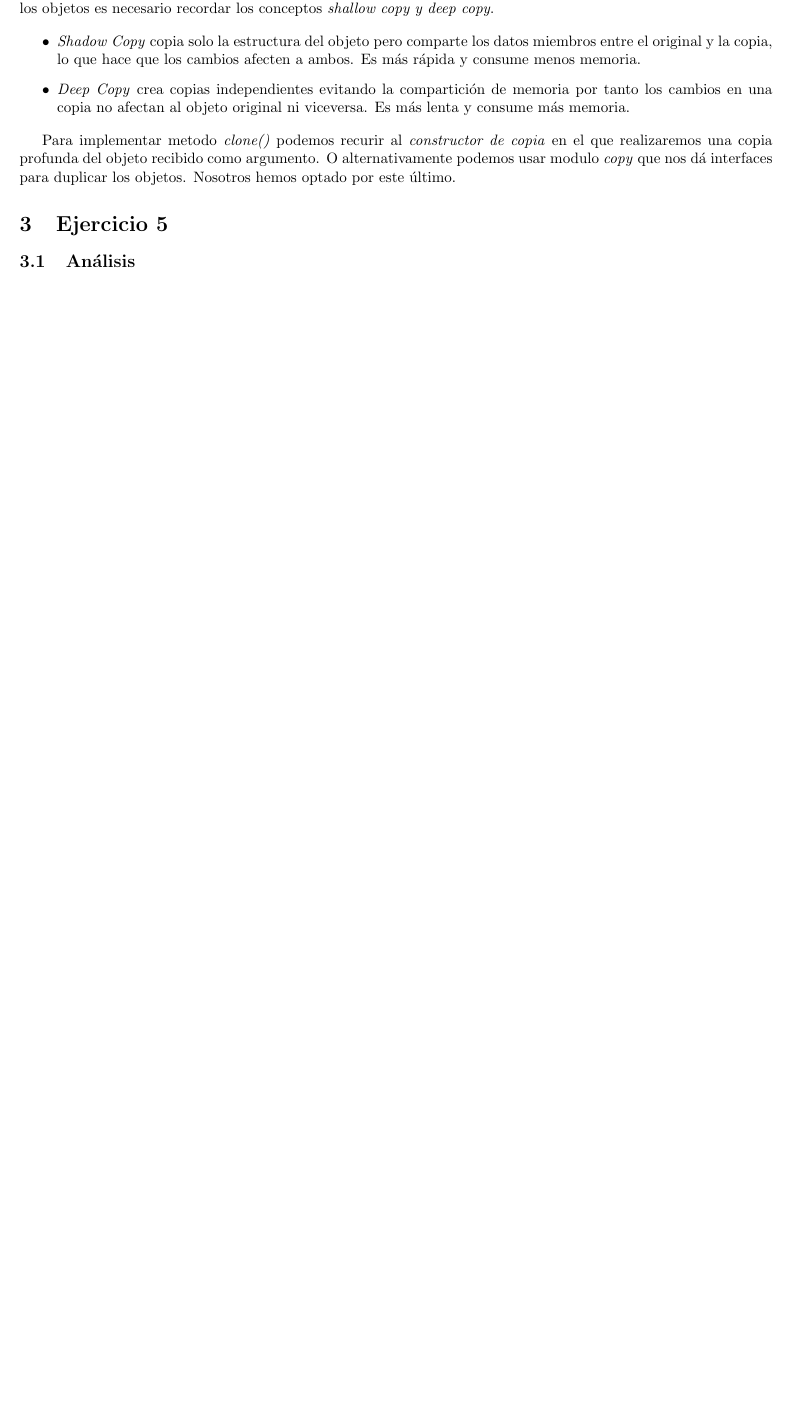
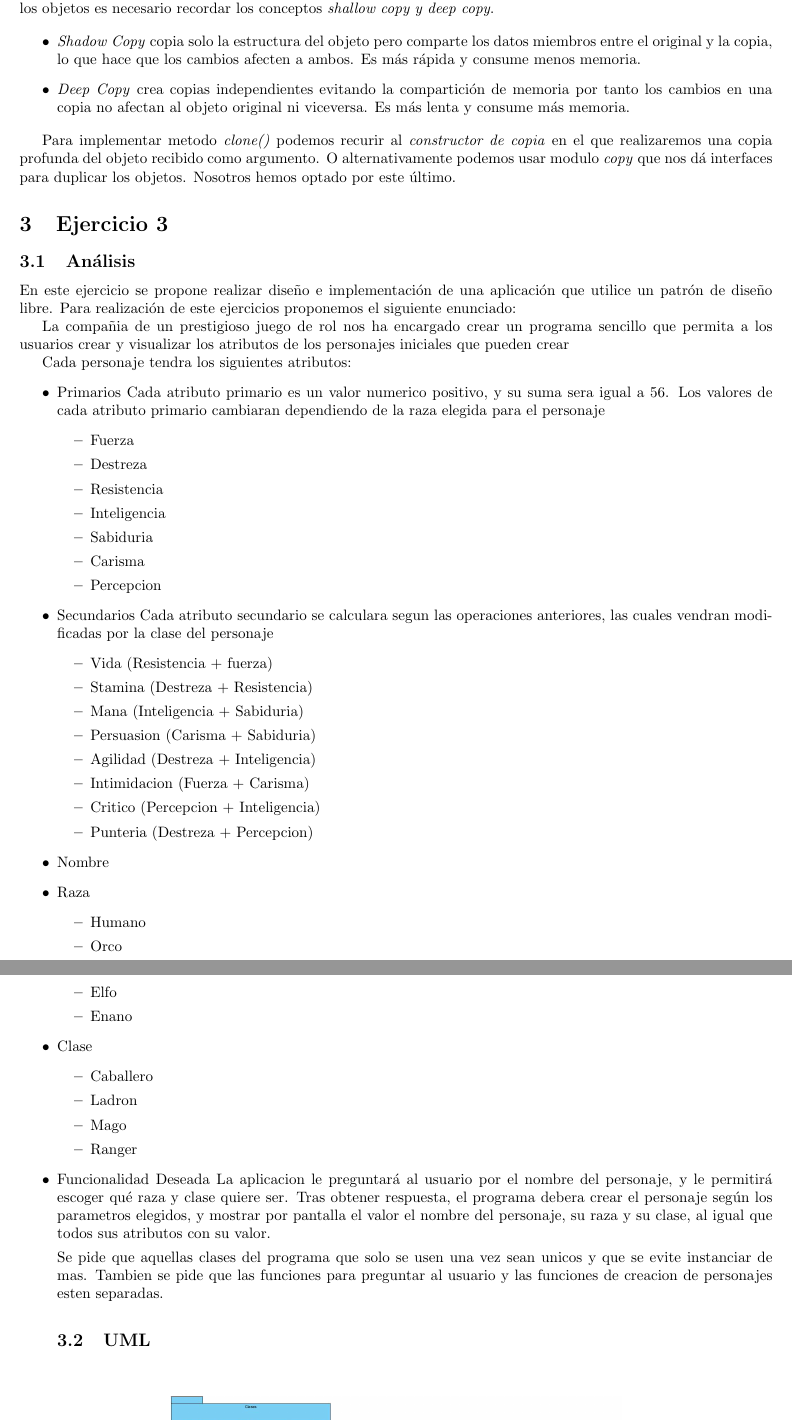
Before and after one commit to emanuelugr/ds, a LaTeX document (docs/memoria.tex): part of page 5 of 5 before the commit and two parts of pages 5 and 6 of 7 after it, the two joined at a grey line, cut so that both start at the same text, the shorter picture padded with empty space. Compiled offline with pdfLaTeX.

Commit message:
Ejercicio 3: memoria + uml

```diff
--- a/docs/memoria.tex
+++ b/docs/memoria.tex
@@ -137,3 +137,67 @@ Este patrón consiste en crear nuevos objetos clonando otro existente. En nuestr
 Para implementar metodo \textit{clone()} podemos recurir al \textit{constructor de copia} en el que realizaremos una copia profunda del objeto recibido como argumento. O alternativamente podemos usar modulo \textit{copy} que nos dá interfaces para duplicar los objetos. Nosotros hemos optado por este último.
 
 
+\section{Ejercicio 3}
+\subsection{Análisis}
+En este ejercicio se propone realizar diseño e implementación de una aplicación que utilice un patrón de diseño libre.
+Para realización de este ejercicios proponemos el siguiente enunciado:
+
+
+La compañia de un prestigioso juego de rol nos ha encargado crear un programa sencillo que permita a los usuarios crear y
+visualizar los atributos de los personajes iniciales que pueden crear
+
+Cada personaje tendra los siguientes atributos:
+\begin{itemize}
+\item Primarios
+Cada atributo primario es un valor numerico positivo, y su suma sera igual a 56.
+Los valores de cada atributo primario cambiaran dependiendo de la raza elegida para el personaje
+	\begin{itemize}
+		\item Fuerza
+		\item Destreza
+		\item Resistencia
+		\item Inteligencia
+		\item Sabiduria
+		\item Carisma
+		\item Percepcion
+	\end{itemize}
+
+\item Secundarios
+Cada atributo secundario se calculara segun las operaciones anteriores, las cuales vendran modificadas por la clase
+del personaje
+	\begin{itemize}
+		\item Vida		  	(Resistencia + fuerza)
+		\item Stamina	  	(Destreza + Resistencia)
+		\item Mana		  	(Inteligencia + Sabiduria)
+		\item Persuasion   	(Carisma + Sabiduria)
+		\item Agilidad	  	(Destreza + Inteligencia)
+		\item Intimidacion 	(Fuerza + Carisma)
+		\item Critico		(Percepcion + Inteligencia)
+		\item Punteria		(Destreza + Percepcion)
+	\end{itemize}
+
+\item Nombre
+\item Raza
+	\begin{itemize}
+		\item Humano
+		\item Orco
+		\item Elfo
+		\item Enano
+	\end{itemize}
+\item Clase
+	\begin{itemize}
+		\item Caballero
+		\item Ladron
+		\item Mago
+		\item Ranger
+	\end{itemize}
+
+
+\item Funcionalidad Deseada
+La aplicacion le preguntará al usuario por el nombre del personaje, y le permitirá escoger qué raza y clase quiere ser.
+Tras obtener respuesta, el programa debera crear el personaje según los parametros elegidos, y mostrar por pantalla el valor
+el nombre del personaje, su raza y su clase, al igual que todos sus atributos con su valor.
+
+Se pide que aquellas clases del programa que solo se usen una vez sean unicos y que se evite instanciar de mas.
+Tambien se pide que las funciones para preguntar al usuario y las funciones de creacion de personajes esten separadas.
+
+\subsection{UML}
```
Also changed, not shown: src/Ej3/notas.txt (+6 -0 lines), docs/DS_ej3.jpg (added), docs/memoria.tex (28 more changed lines), 1 other file.
